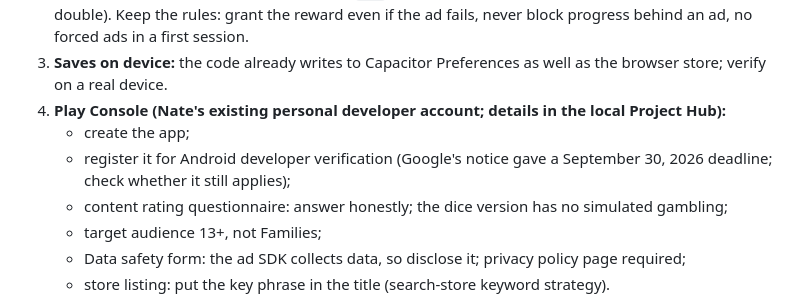
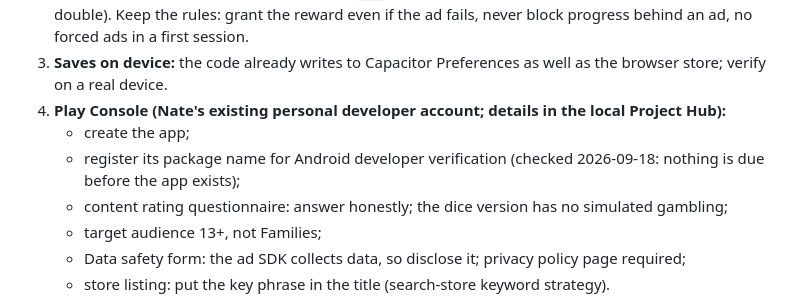
Before and after one commit to chipdouglas2819/one-more-side, a Markdown page: docs/ROADMAP.md, the part around the change. GitHub-like rendering.

Commit message:
docs: roadmap verification note matches the Play Console check
Co-Authored-By: Claude Opus 5 <noreply@anthropic.com>

```diff
--- a/docs/ROADMAP.md
+++ b/docs/ROADMAP.md
@@ -32,7 +32,7 @@ Order of work. Most of these are one-time costs shared with every future app on
 3. **Saves on device:** the code already writes to Capacitor Preferences as well as the browser store; verify on a real device.
 4. **Play Console (Nate's existing personal developer account; details in the local Project Hub):**
    - create the app;
-   - register it for Android developer verification (Google's notice gave a September 30, 2026 deadline; check whether it still applies);
+   - register its package name for Android developer verification (checked 2026-09-18: nothing is due before the app exists);
    - content rating questionnaire: answer honestly; the dice version has no simulated gambling;
    - target audience 13+, not Families;
    - Data safety form: the ad SDK collects data, so disclose it; privacy policy page required;
```
